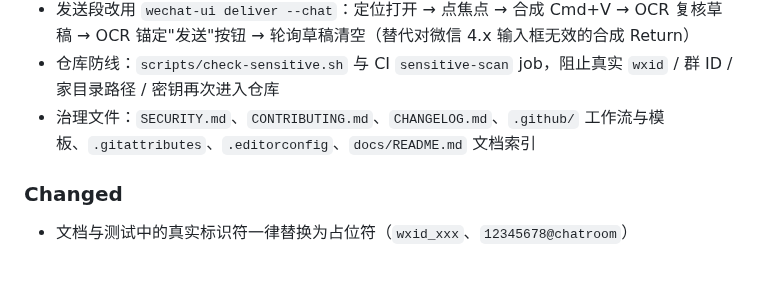
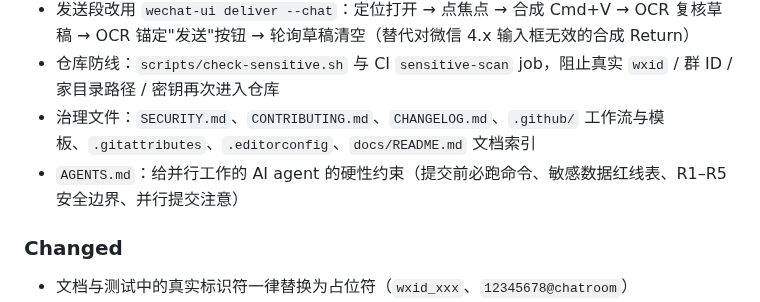
Before and after one commit to zzh4206/Wechat_Test, a Markdown page: CHANGELOG.md, the part around the change. Drawn GitHub-style; blank space fills up the shorter version.

```diff
--- a/CHANGELOG.md
+++ b/CHANGELOG.md
@@ -12,6 +12,7 @@
 - 发送段改用 `wechat-ui deliver --chat`：定位打开 → 点焦点 → 合成 Cmd+V → OCR 复核草稿 → OCR 锚定"发送"按钮 → 轮询草稿清空（替代对微信 4.x 输入框无效的合成 Return）
 - 仓库防线：`scripts/check-sensitive.sh` 与 CI `sensitive-scan` job，阻止真实 `wxid` / 群 ID / 家目录路径 / 密钥再次进入仓库
 - 治理文件：`SECURITY.md`、`CONTRIBUTING.md`、`CHANGELOG.md`、`.github/` 工作流与模板、`.gitattributes`、`.editorconfig`、`docs/README.md` 文档索引
+- `AGENTS.md`：给并行工作的 AI agent 的硬性约束（提交前必跑命令、敏感数据红线表、R1–R5 安全边界、并行提交注意）
 
 ### Changed
 
```
Also changed, not shown: AGENTS.md (added, +60 -0 lines), docs/README.md (+1 -0 lines).
